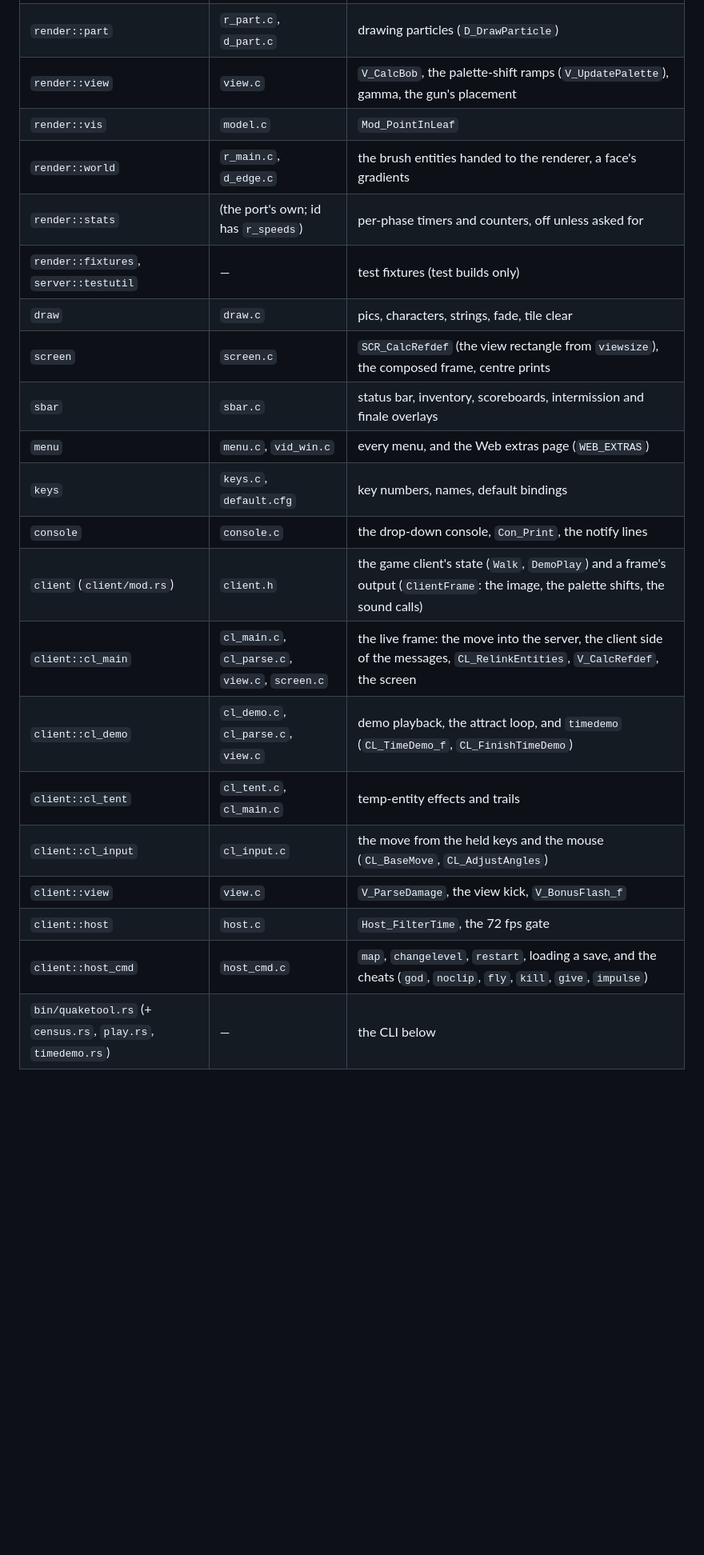
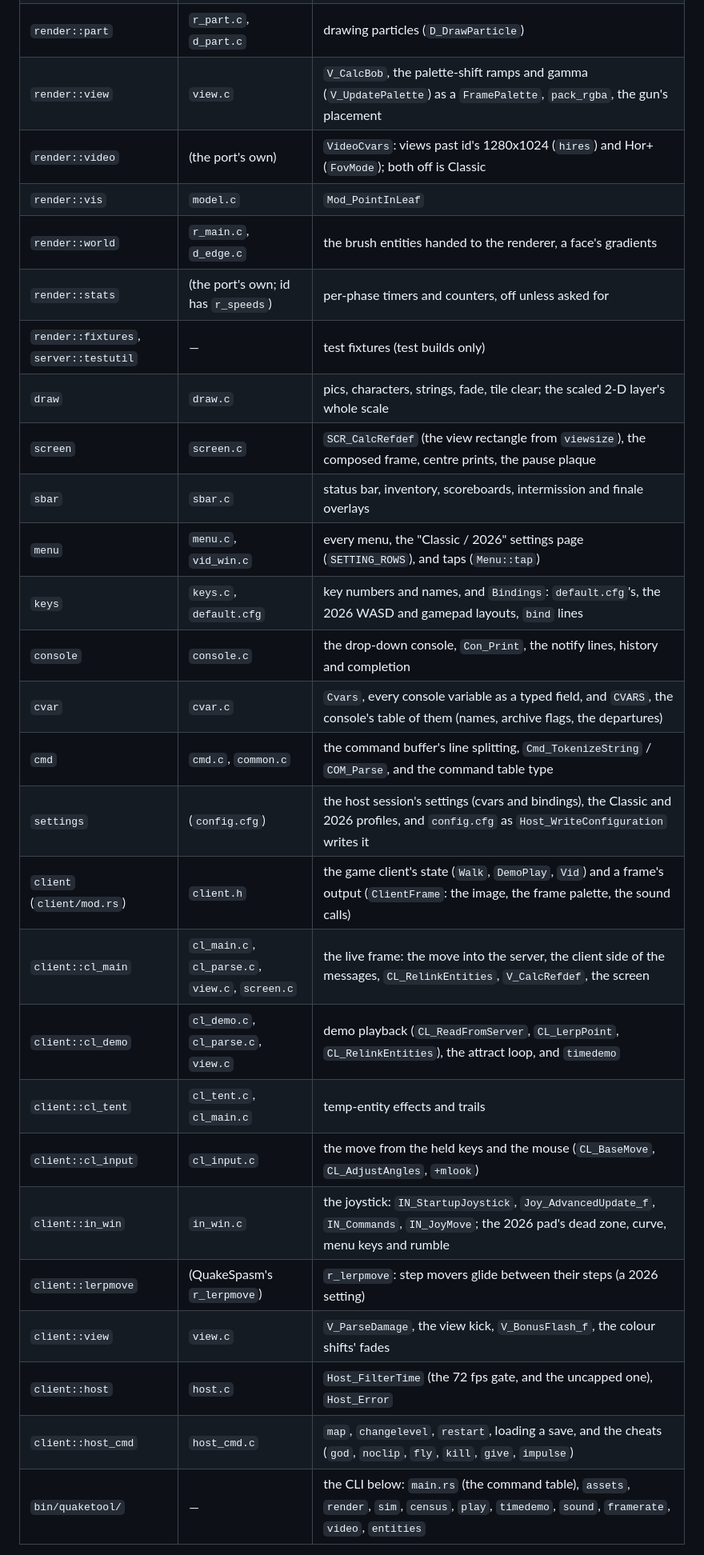
Before and after one commit to terrapapagalli1516/quake-srp, a Markdown page: quake-rs/README.md, the part around one of its changes. Shown at 80% size. GitHub-like rendering; blank space fills up the shorter version.

```diff
--- a/quake-rs/README.md
+++ b/quake-rs/README.md
@@ -60,24 +78,30 @@ where one file maps to one module.
 | `render::polyse` | `d_polyse.c` | `D_PolysetDraw`, the affine triangle filler |
 | `render::sprite` | `r_sprite.c`, `d_sprite.c` | sprites |
 | `render::part` | `r_part.c`, `d_part.c` | drawing particles (`D_DrawParticle`) |
-| `render::view` | `view.c` | `V_CalcBob`, the palette-shift ramps (`V_UpdatePalette`), gamma, the gun's placement |
+| `render::view` | `view.c` | `V_CalcBob`, the palette-shift ramps and gamma (`V_UpdatePalette`) as a `FramePalette`, `pack_rgba`, the gun's placement |
+| `render::video` | (the port's own) | `VideoCvars`: views past id's 1280x1024 (`hires`) and Hor+ (`FovMode`); both off is Classic |
 | `render::vis` | `model.c` | `Mod_PointInLeaf` |
 | `render::world` | `r_main.c`, `d_edge.c` | the brush entities handed to the renderer, a face's gradients |
 | `render::stats` | (the port's own; id has `r_speeds`) | per-phase timers and counters, off unless asked for |
 | `render::fixtures`, `server::testutil` | — | test fixtures (test builds only) |
-| `draw` | `draw.c` | pics, characters, strings, fade, tile clear |
-| `screen` | `screen.c` | `SCR_CalcRefdef` (the view rectangle from `viewsize`), the composed frame, centre prints |
+| `draw` | `draw.c` | pics, characters, strings, fade, tile clear; the scaled 2-D layer's whole scale |
+| `screen` | `screen.c` | `SCR_CalcRefdef` (the view rectangle from `viewsize`), the composed frame, centre prints, the pause plaque |
 | `sbar` | `sbar.c` | status bar, inventory, scoreboards, intermission and finale overlays |
-| `menu` | `menu.c`, `vid_win.c` | every menu, and the Web extras page (`WEB_EXTRAS`) |
-| `keys` | `keys.c`, `default.cfg` | key numbers, names, default bindings |
-| `console` | `console.c` | the drop-down console, `Con_Print`, the notify lines |
-| `client` (`client/mod.rs`) | `client.h` | the game client's state (`Walk`, `DemoPlay`) and a frame's output (`ClientFrame`: the image, the palette shifts, the sound calls) |
+| `menu` | `menu.c`, `vid_win.c` | every menu, the "Classic / 2026" settings page (`SETTING_ROWS`), and taps (`Menu::tap`) |
+| `keys` | `keys.c`, `default.cfg` | key numbers and names, and `Bindings`: `default.cfg`'s, the 2026 WASD and gamepad layouts, `bind` lines |
+| `console` | `console.c` | the drop-down console, `Con_Print`, the notify lines, history and completion |
+| `cvar` | `cvar.c` | `Cvars`, every console variable as a typed field, and `CVARS`, the console's table of them (names, archive flags, the departures) |
+| `cmd` | `cmd.c`, `common.c` | the command buffer's line splitting, `Cmd_TokenizeString` / `COM_Parse`, and the command table type |
+| `settings` | (`config.cfg`) | the host session's settings (cvars and bindings), the Classic and 2026 profiles, and `config.cfg` as `Host_WriteConfiguration` writes it |
+| `client` (`client/mod.rs`) | `client.h` | the game client's state (`Walk`, `DemoPlay`, `Vid`) and a frame's output (`ClientFrame`: the image, the frame palette, the sound calls) |
 | `client::cl_main` | `cl_main.c`, `cl_parse.c`, `view.c`, `screen.c` | the live frame: the move into the server, the client side of the messages, `CL_RelinkEntities`, `V_CalcRefdef`, the screen |
-| `client::cl_demo` | `cl_demo.c`, `cl_parse.c`, `view.c` | demo playback, the attract loop, and `timedemo` (`CL_TimeDemo_f`, `CL_FinishTimeDemo`) |
+| `client::cl_demo` | `cl_demo.c`, `cl_parse.c`, `view.c` | demo playback (`CL_ReadFromServer`, `CL_LerpPoint`, `CL_RelinkEntities`), the attract loop, and `timedemo` |
 | `client::cl_tent` | `cl_tent.c`, `cl_main.c` | temp-entity effects and trails |
-| `client::cl_input` | `cl_input.c` | the move from the held keys and the mouse (`CL_BaseMove`, `CL_AdjustAngles`) |
-| `client::view` | `view.c` | `V_ParseDamage`, the view kick, `V_BonusFlash_f` |
-| `client::host` | `host.c` | `Host_FilterTime`, the 72 fps gate |
+| `client::cl_input` | `cl_input.c` | the move from the held keys and the mouse (`CL_BaseMove`, `CL_AdjustAngles`, `+mlook`) |
+| `client::in_win` | `in_win.c` | the joystick: `IN_StartupJoystick`, `Joy_AdvancedUpdate_f`, `IN_Commands`, `IN_JoyMove`; the 2026 pad's dead zone, curve, menu keys and rumble |
+| `client::lerpmove` | (QuakeSpasm's `r_lerpmove`) | `r_lerpmove`: step movers glide between their steps (a 2026 setting) |
+| `client::view` | `view.c` | `V_ParseDamage`, the view kick, `V_BonusFlash_f`, the colour shifts' fades |
+| `client::host` | `host.c` | `Host_FilterTime` (the 72 fps gate, and the uncapped one), `Host_Error` |
 | `client::host_cmd` | `host_cmd.c` | `map`, `changelevel`, `restart`, loading a save, and the cheats (`god`, `noclip`, `fly`, `kill`, `give`, `impulse`) |
-| `bin/quaketool.rs` (+ `census.rs`, `play.rs`, `timedemo.rs`) | — | the CLI below |
+| `bin/quaketool/` | — | the CLI below: `main.rs` (the command table), `assets`, `render`, `sim`, `census`, `play`, `timedemo`, `sound`, `framerate`, `video`, `entities` |
 
```
Also changed, not shown: other parts of quake-rs/README.md (+80 -71 lines).
